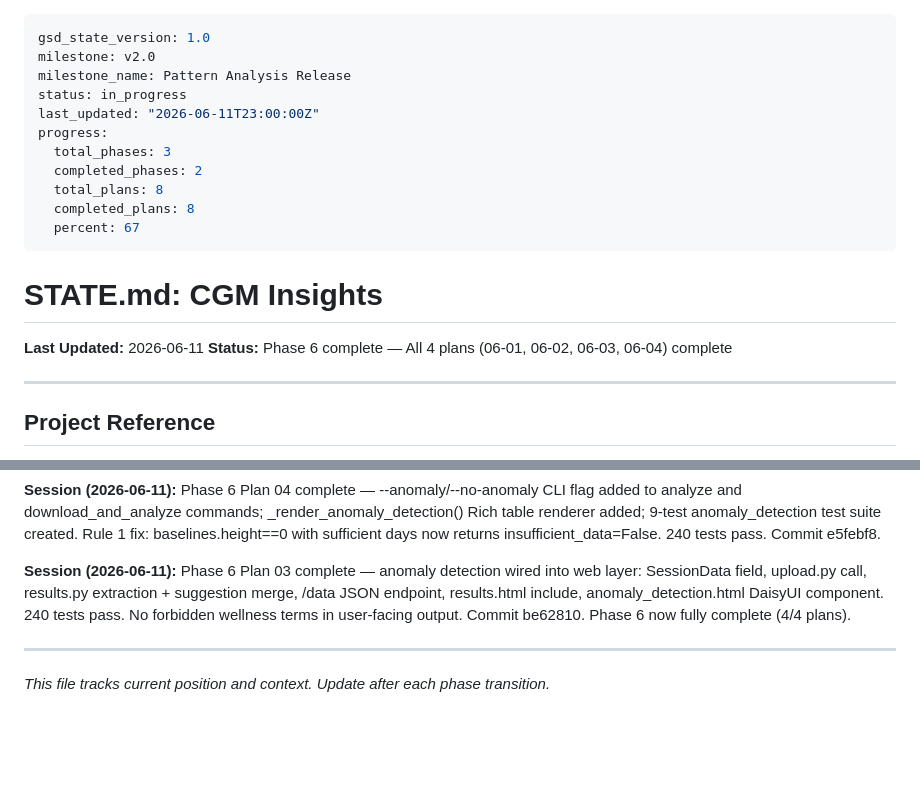
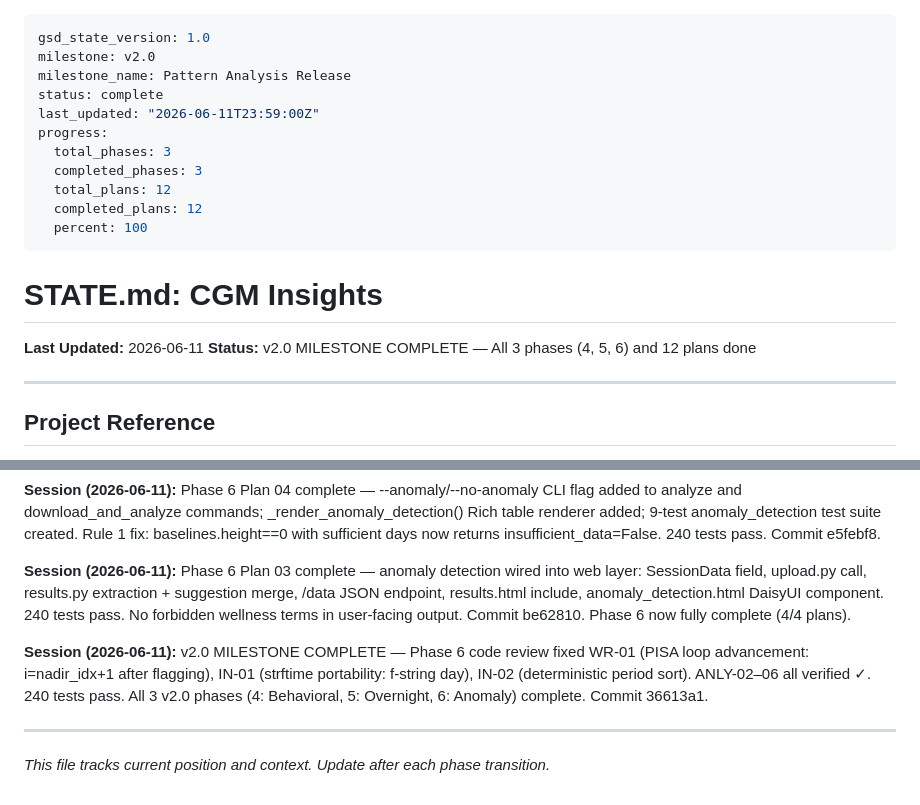
Before and after one commit to kbsimple/sugarmate-reports, a Markdown page: .planning/STATE.md, 2 parts joined by grey strips. Rendered like a GitHub page; blank space fills up the shorter version.

```diff
--- a/.planning/STATE.md
+++ b/.planning/STATE.md
@@ -2,20 +2,20 @@
 gsd_state_version: 1.0
 milestone: v2.0
 milestone_name: Pattern Analysis Release
-status: in_progress
-last_updated: "2026-06-11T23:00:00Z"
+status: complete
+last_updated: "2026-06-11T23:59:00Z"
 progress:
   total_phases: 3
-  completed_phases: 2
-  total_plans: 8
-  completed_plans: 8
-  percent: 67
+  completed_phases: 3
+  total_plans: 12
+  completed_plans: 12
+  percent: 100
 ---
 
 # STATE.md: CGM Insights
 
 **Last Updated:** 2026-06-11
-**Status:** Phase 6 complete — All 4 plans (06-01, 06-02, 06-03, 06-04) complete
+**Status:** v2.0 MILESTONE COMPLETE — All 3 phases (4, 5, 6) and 12 plans done
 
 ---
 
@@ -166,5 +166,7 @@ progress:
 
 **Session (2026-06-11):** Phase 6 Plan 03 complete — anomaly detection wired into web layer: SessionData field, upload.py call, results.py extraction + suggestion merge, /data JSON endpoint, results.html include, anomaly_detection.html DaisyUI component. 240 tests pass. No forbidden wellness terms in user-facing output. Commit be62810. Phase 6 now fully complete (4/4 plans).
 
+**Session (2026-06-11):** v2.0 MILESTONE COMPLETE — Phase 6 code review fixed WR-01 (PISA loop advancement: i=nadir_idx+1 after flagging), IN-01 (strftime portability: f-string day), IN-02 (deterministic period sort). ANLY-02–06 all verified ✓. 240 tests pass. All 3 v2.0 phases (4: Behavioral, 5: Overnight, 6: Anomaly) complete. Commit 36613a1.
+
 ---
 *This file tracks current position and context. Update after each phase transition.*
```
Also changed, not shown: .planning/CGM-ANOMALY-REVIEW.md (added, +144 -0 lines), 1 other file.
